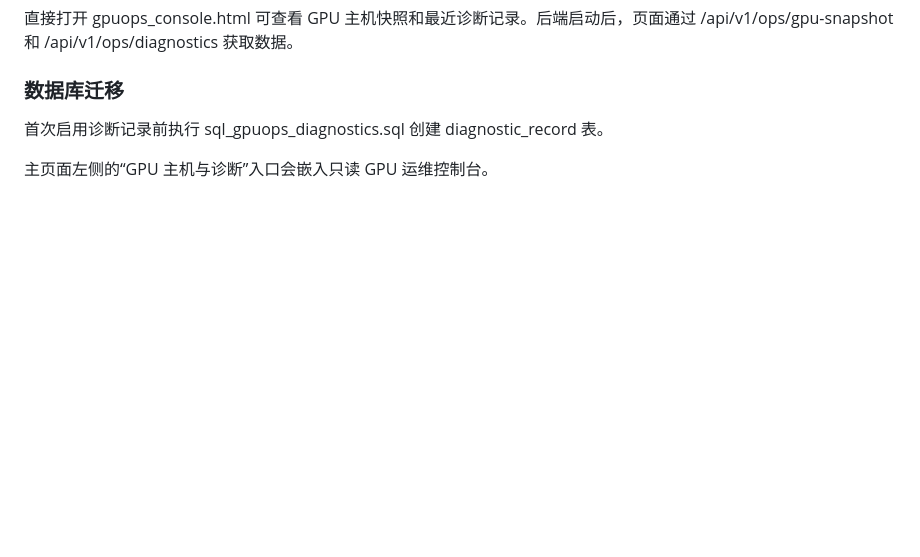
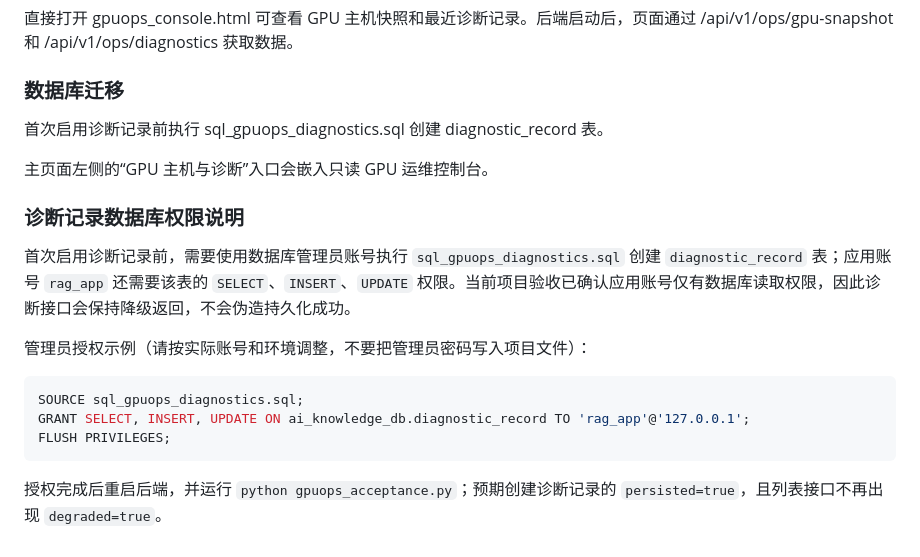
Before and after one commit to MOOONBUG/maesi-app-backend-platform, a Markdown page: README.md, the part around the change. GitHub-like rendering; blank space fills up the shorter version.

Commit message:
docs: document diagnostic database permissions
Co-authored-by: Chatbox <chatbox@chatboxai.com>

````diff
--- a/README.md
+++ b/README.md
@@ -145,3 +145,17 @@ GET  /api/v1/ops/diagnostics?limit=20
 首次启用诊断记录前执行 sql_gpuops_diagnostics.sql 创建 diagnostic_record 表。
 
 主页面左侧的“GPU 主机与诊断”入口会嵌入只读 GPU 运维控制台。
+
+### 诊断记录数据库权限说明
+
+首次启用诊断记录前，需要使用数据库管理员账号执行 `sql_gpuops_diagnostics.sql` 创建 `diagnostic_record` 表；应用账号 `rag_app` 还需要该表的 `SELECT`、`INSERT`、`UPDATE` 权限。当前项目验收已确认应用账号仅有数据库读取权限，因此诊断接口会保持降级返回，不会伪造持久化成功。
+
+管理员授权示例（请按实际账号和环境调整，不要把管理员密码写入项目文件）：
+
+```sql
+SOURCE sql_gpuops_diagnostics.sql;
+GRANT SELECT, INSERT, UPDATE ON ai_knowledge_db.diagnostic_record TO 'rag_app'@'127.0.0.1';
+FLUSH PRIVILEGES;
+```
+
+授权完成后重启后端，并运行 `python gpuops_acceptance.py`；预期创建诊断记录的 `persisted=true`，且列表接口不再出现 `degraded=true`。
````
Also changed, not shown: 启动与注意事项.md (+17 -0 lines).
